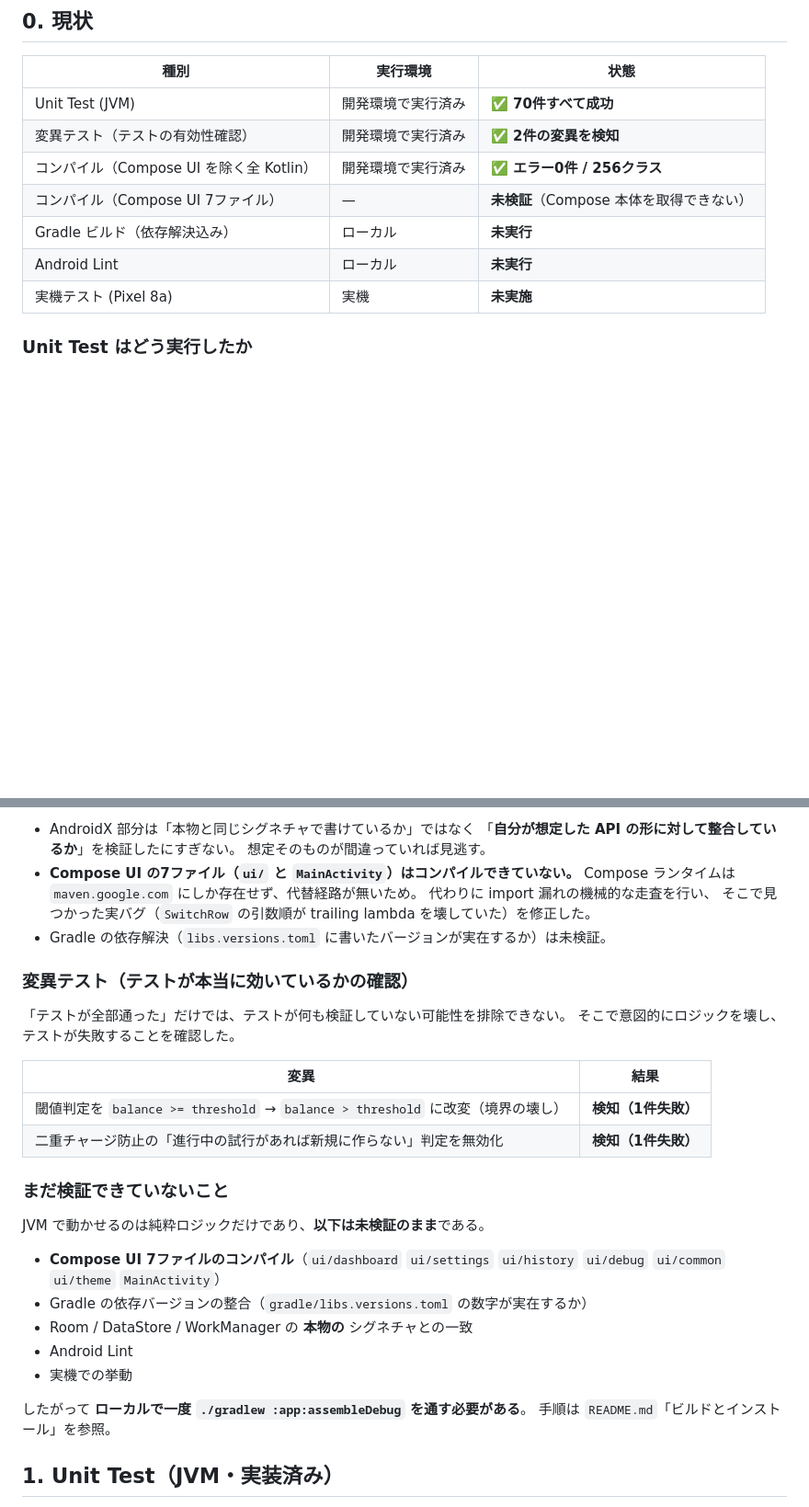
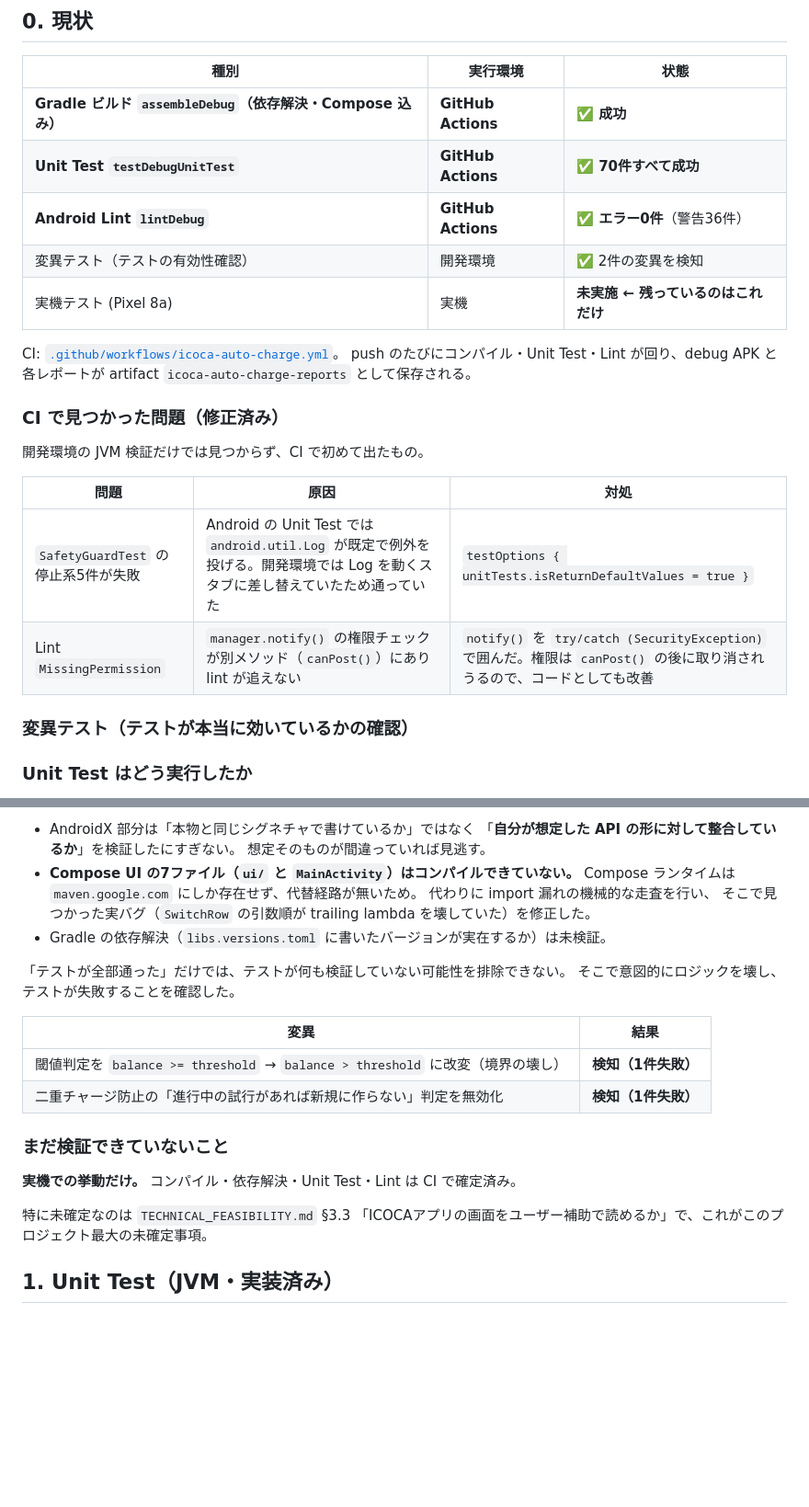
Before and after one commit to nobu0601/chat_app, a Markdown page: icoca-auto-charge/docs/TEST_PLAN.md, 2 parts joined by grey strips. Shown at 92% size. GitHub-like rendering; blank space fills up the shorter version.

```diff
--- a/icoca-auto-charge/docs/TEST_PLAN.md
+++ b/icoca-auto-charge/docs/TEST_PLAN.md
@@ -4,13 +4,26 @@
 
 | 種別 | 実行環境 | 状態 |
 |---|---|---|
-| Unit Test (JVM) | 開発環境で実行済み | **✅ 70件すべて成功** |
-| 変異テスト（テストの有効性確認） | 開発環境で実行済み | **✅ 2件の変異を検知** |
-| コンパイル（Compose UI を除く全 Kotlin） | 開発環境で実行済み | **✅ エラー0件 / 256クラス** |
-| コンパイル（Compose UI 7ファイル） | — | **未検証**（Compose 本体を取得できない） |
-| Gradle ビルド（依存解決込み） | ローカル | **未実行** |
-| Android Lint | ローカル | **未実行** |
-| 実機テスト (Pixel 8a) | 実機 | **未実施** |
+| **Gradle ビルド `assembleDebug`（依存解決・Compose 込み）** | **GitHub Actions** | **✅ 成功** |
+| **Unit Test `testDebugUnitTest`** | **GitHub Actions** | **✅ 70件すべて成功** |
+| **Android Lint `lintDebug`** | **GitHub Actions** | **✅ エラー0件**（警告36件） |
+| 変異テスト（テストの有効性確認） | 開発環境 | ✅ 2件の変異を検知 |
+| 実機テスト (Pixel 8a) | 実機 | **未実施 ← 残っているのはこれだけ** |
+
+CI: [`.github/workflows/icoca-auto-charge.yml`](../../.github/workflows/icoca-auto-charge.yml)。
+push のたびにコンパイル・Unit Test・Lint が回り、debug APK と各レポートが
+artifact `icoca-auto-charge-reports` として保存される。
+
+### CI で見つかった問題（修正済み）
+
+開発環境の JVM 検証だけでは見つからず、CI で初めて出たもの。
+
+| 問題 | 原因 | 対処 |
+|---|---|---|
+| `SafetyGuardTest` の停止系5件が失敗 | Android の Unit Test では `android.util.Log` が既定で例外を投げる。開発環境では Log を動くスタブに差し替えていたため通っていた | `testOptions { unitTests.isReturnDefaultValues = true }` |
+| Lint `MissingPermission` | `manager.notify()` の権限チェックが別メソッド（`canPost()`）にあり lint が追えない | `notify()` を `try/catch (SecurityException)` で囲んだ。権限は `canPost()` の後に取り消されうるので、コードとしても改善 |
+
+### 変異テスト（テストが本当に効いているかの確認）
 
 ### Unit Test はどう実行したか
 
@@ -54,8 +67,6 @@ Android SDK と AndroidX 依存を取得できないが、**`repo1.maven.org`
   そこで見つかった実バグ（`SwitchRow` の引数順が trailing lambda を壊していた）を修正した。
 - Gradle の依存解決（`libs.versions.toml` に書いたバージョンが実在するか）は未検証。
 
-### 変異テスト（テストが本当に効いているかの確認）
-
 「テストが全部通った」だけでは、テストが何も検証していない可能性を排除できない。
 そこで意図的にロジックを壊し、テストが失敗することを確認した。
 
@@ -66,17 +77,10 @@ Android SDK と AndroidX 依存を取得できないが、**`repo1.maven.org`
 
 ### まだ検証できていないこと
 
-JVM で動かせるのは純粋ロジックだけであり、**以下は未検証のまま**である。
+**実機での挙動だけ。** コンパイル・依存解決・Unit Test・Lint は CI で確定済み。
 
-- **Compose UI 7ファイルのコンパイル**（`ui/dashboard` `ui/settings` `ui/history` `ui/debug`
-  `ui/common` `ui/theme` `MainActivity`）
-- Gradle の依存バージョンの整合（`gradle/libs.versions.toml` の数字が実在するか）
-- Room / DataStore / WorkManager の **本物の** シグネチャとの一致
-- Android Lint
-- 実機での挙動
-
-したがって **ローカルで一度 `./gradlew :app:assembleDebug` を通す必要がある**。
-手順は `README.md`「ビルドとインストール」を参照。
+特に未確定なのは `TECHNICAL_FEASIBILITY.md` §3.3
+「ICOCAアプリの画面をユーザー補助で読めるか」で、これがこのプロジェクト最大の未確定事項。
 
 ## 1. Unit Test（JVM・実装済み）
 
```
Also changed, not shown: icoca-auto-charge/README.md (+15 -16 lines).
